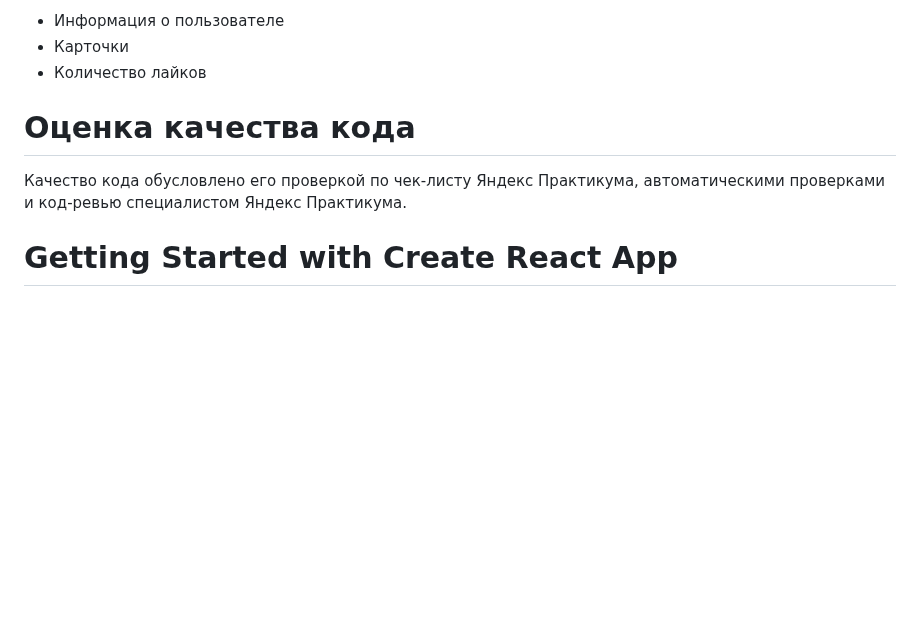
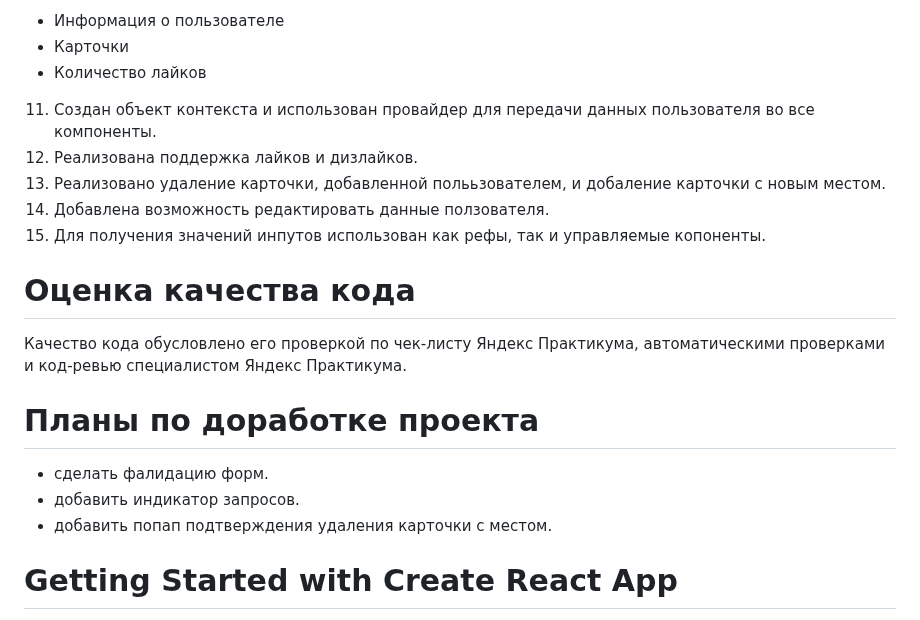
Before and after one commit to marusillda/mesto-react, a Markdown page: README.md, the part around one of its changes. Drawn GitHub-style; blank space fills up the shorter version.

Commit message:
fix: обновить README

```diff
--- a/README.md
+++ b/README.md
@@ -33,4 +33,9 @@
   - Информация о пользователе
   - Карточки
   - Количество лайков
+11. Создан объект контекста и использован провайдер для передачи данных пользователя во все компоненты.
+12. Реализована поддержка лайков и дизлайков.
+13. Реализовано удаление карточки, добавленной полььзователем, и добаление карточки с новым местом.
+14. Добавлена возможность редактировать данные ползователя.
+15. Для получения значений инпутов использован как рефы, так и управляемые копоненты.
 
@@ -38,4 +43,9 @@
 Качество кода обусловлено его проверкой по чек-листу Яндекс Практикума, автоматическими проверками и код-ревью специалистом Яндекс Практикума.
+
+# Планы по доработке проекта <a id="Planes"></a>
+- сделать фалидацию форм.
+- добавить индикатор запросов.
+- добавить попап подтверждения удаления карточки с местом.
 
 
 # Getting Started with Create React App
```
Also changed, not shown: other parts of README.md (+3 -3 lines).
